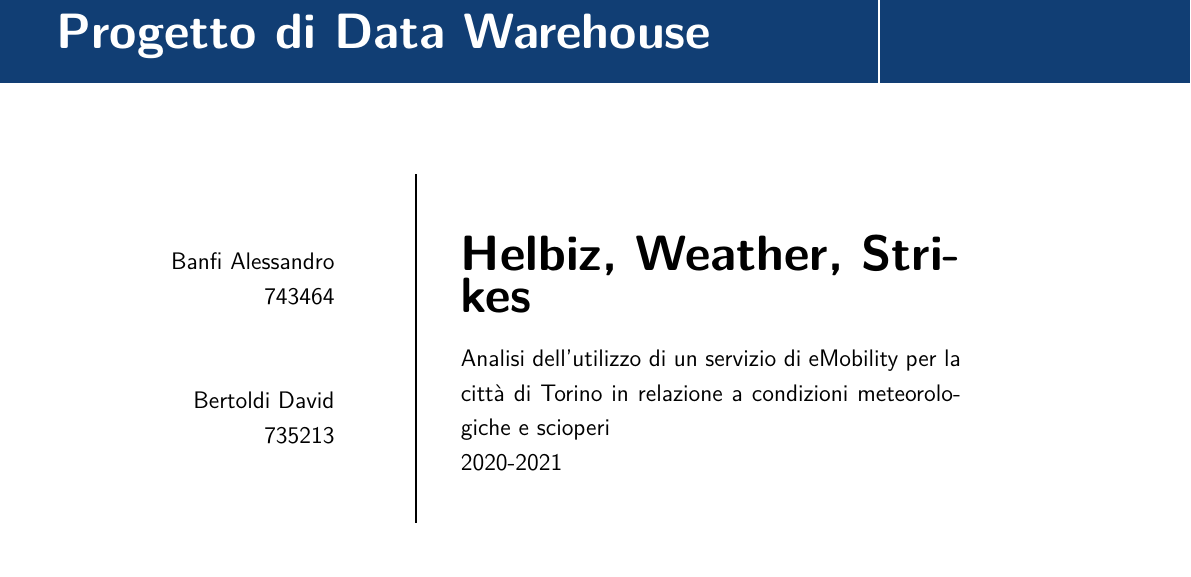
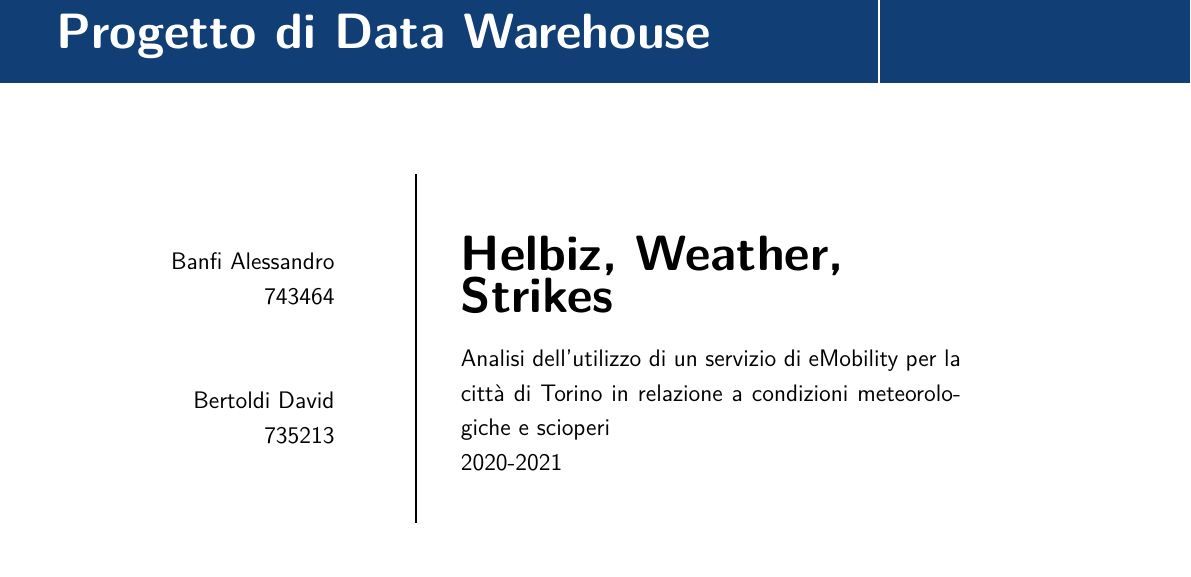
Before and after one commit to firaja/dw-proj, a LaTeX document (doc/relazione.tex): part of page 1 of 64, cut so that both start at the same text. Compiled offline with pdfLaTeX.

Commit message:
fix title

```diff
--- a/doc/relazione.tex
+++ b/doc/relazione.tex
@@ -89,7 +89,7 @@
 %
 \begin{minipage}{0.63\linewidth}
 \vspace{5pt}
-    {\Huge\textbf{Helbiz, Weather, Strikes\\[10pt]}}
+    {\Huge\textbf{Helbiz, Weather, \\Strikes\\[10pt]}}
    	Analisi dell'utilizzo di un servizio di eMobility per la città di Torino
 	in relazione a condizioni meteorologiche e scioperi
     \\ 2020-2021
```
